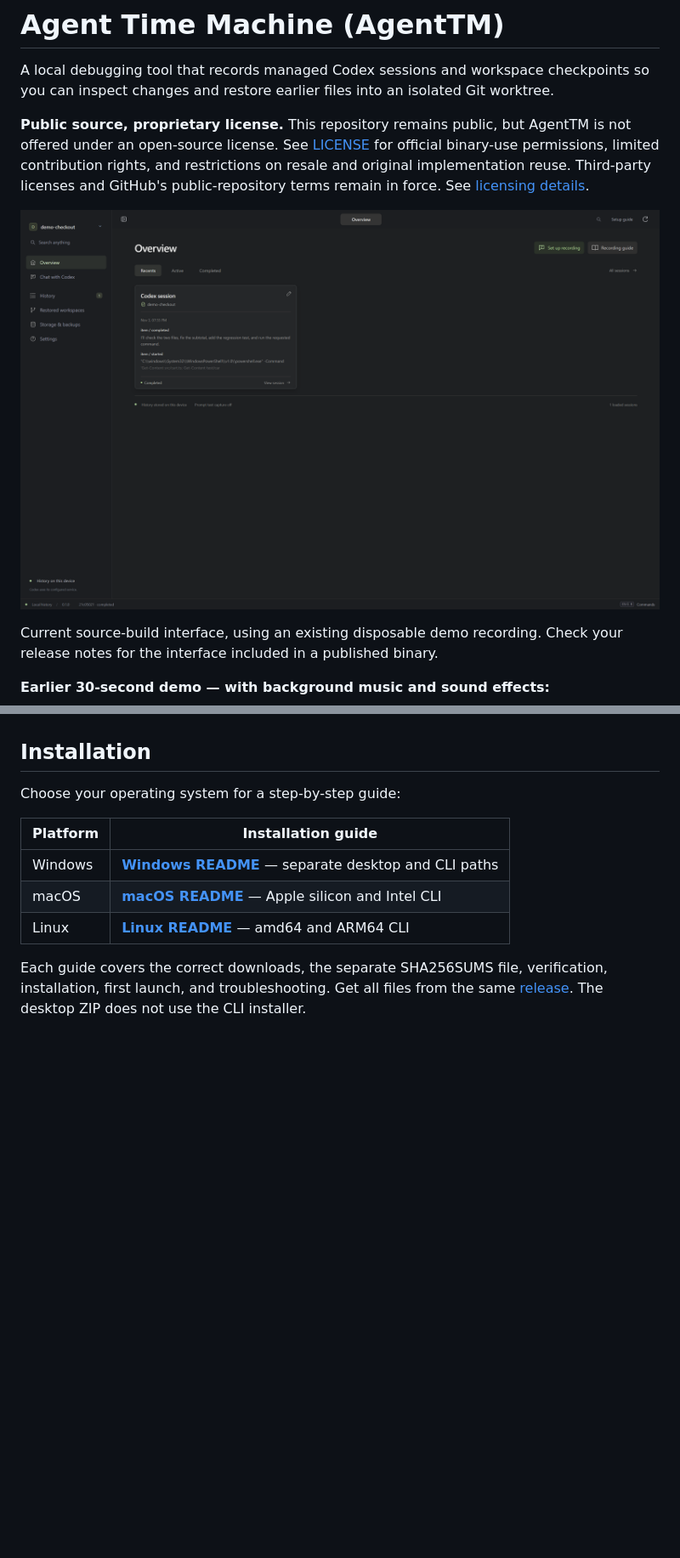
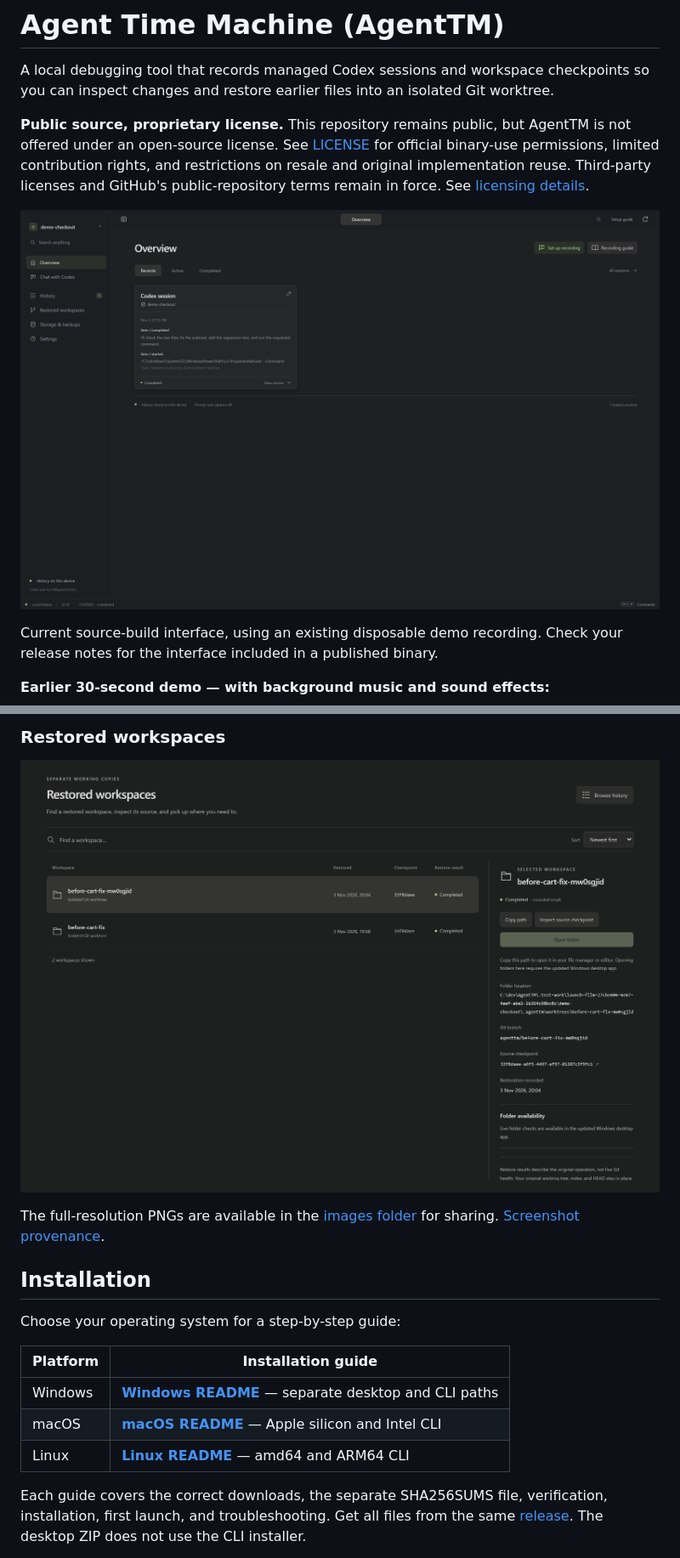
Before and after one commit to Jyotishmoy12/AgentTM, a Markdown page: README.md, 2 parts joined by grey strips. Shown at 85% size. Rendered like a GitHub page; pictures changed too: images/overview.png (added), images/restored-workspaces.png (added); folded sections open; blank space fills up the shorter version.

Commit message:
updated the images

```diff
--- a/README.md
+++ b/README.md
@@ -9,7 +9,7 @@ on resale and original implementation reuse.
 Third-party licenses and GitHub's public-repository terms remain in force. See
 [licensing details](docs/licensing.md).
 
-![AgentTM Overview with recorded sessions](docs/images/overview.png)
+![AgentTM Overview with recorded sessions](images/overview.png)
 
 Current source-build interface, using an existing disposable demo recording.
 Check your release notes for the interface included in a published binary.
@@ -69,5 +68,10 @@ They show the interface, not a new execution or a claim about every release.
 
-</details>
+### Restored workspaces
+
+![Restored workspaces list and selected workspace details](images/restored-workspaces.png)
+
+The full-resolution PNGs are available in the [images folder](images/README.md)
+for sharing. [Screenshot provenance](docs/images/capture-manifest.json).
 
 ## Installation
 
```
Also changed, not shown: other parts of README.md (+5 -6 lines), images/README.md (added, +15 -0 lines), images/checkpoint-explorer.png (added), images/history-overview.png (added).
